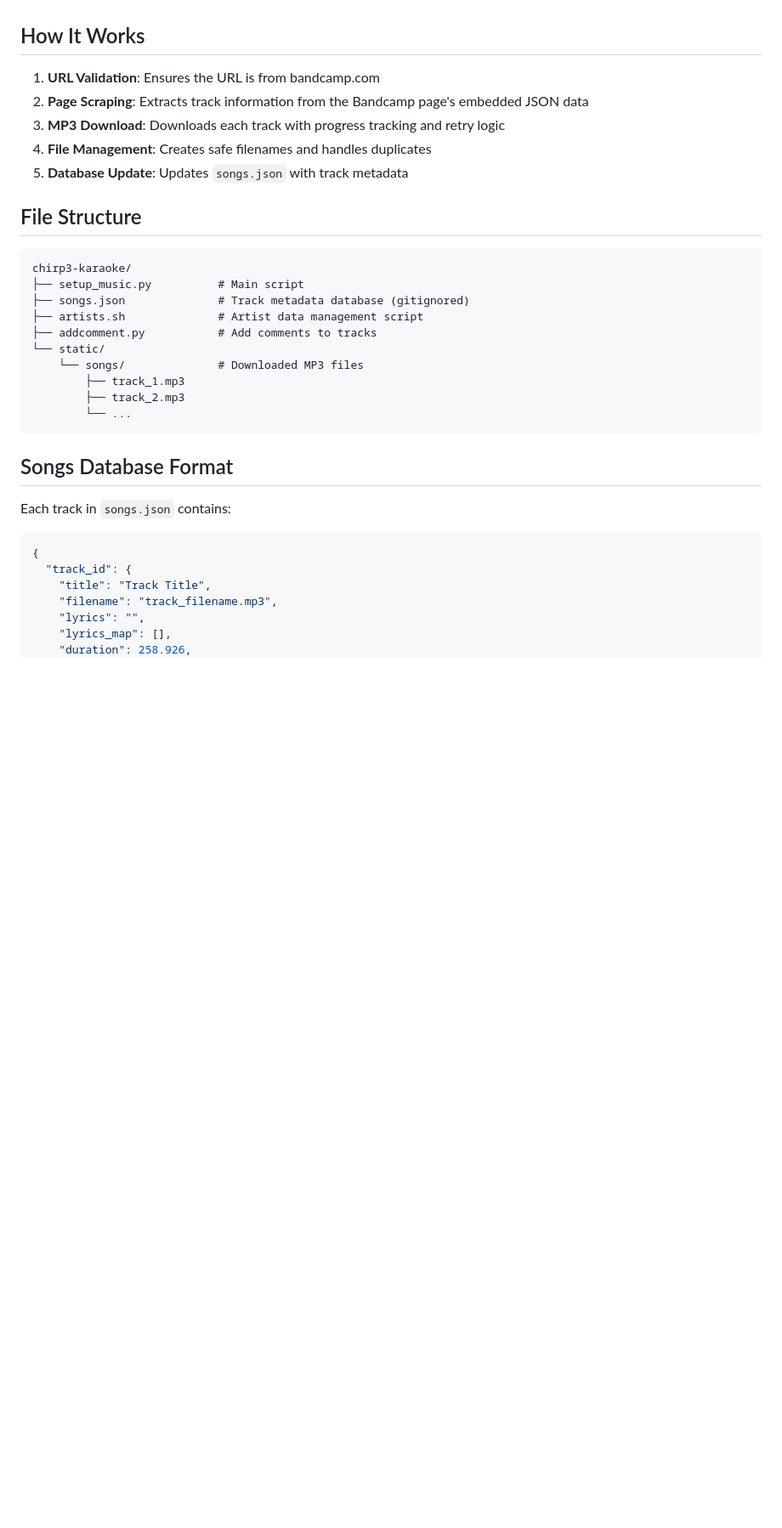
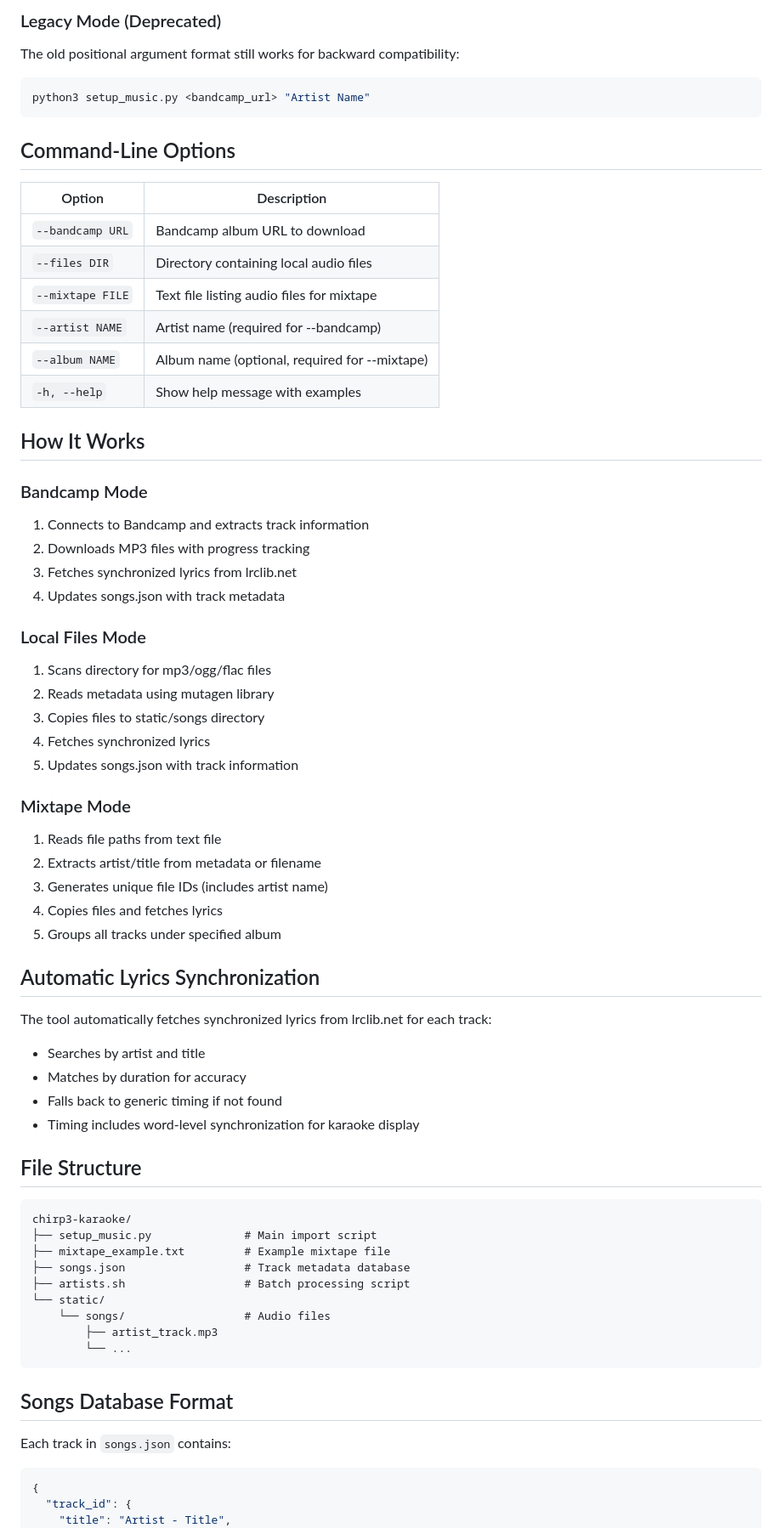
Before and after one commit to dazdaz/chirp3-karaoke, a Markdown page: README_MUSIC_SETUP.md, the part around one of its changes. Shown at 85% size. Drawn GitHub-style; blank space fills up the shorter version.

````diff
--- a/README_MUSIC_SETUP.md
+++ b/README_MUSIC_SETUP.md
@@ -42,24 +73,64 @@ This removes all downloaded files and resets the songs database.
+### Legacy Mode (Deprecated)
+
+The old positional argument format still works for backward compatibility:
+
+```bash
+python3 setup_music.py <bandcamp_url> "Artist Name"
+```
+
+## Command-Line Options
+
+| Option | Description |
+|--------|-------------|
+| `--bandcamp URL` | Bandcamp album URL to download |
+| `--files DIR` | Directory containing local audio files |
+| `--mixtape FILE` | Text file listing audio files for mixtape |
+| `--artist NAME` | Artist name (required for --bandcamp) |
+| `--album NAME` | Album name (optional, required for --mixtape) |
+| `-h, --help` | Show help message with examples |
 
 ## How It Works
 
-1. **URL Validation**: Ensures the URL is from bandcamp.com
-2. **Page Scraping**: Extracts track information from the Bandcamp page's embedded JSON data
-3. **MP3 Download**: Downloads each track with progress tracking and retry logic
-4. **File Management**: Creates safe filenames and handles duplicates
-5. **Database Update**: Updates `songs.json` with track metadata
+### Bandcamp Mode
+1. Connects to Bandcamp and extracts track information
+2. Downloads MP3 files with progress tracking
+3. Fetches synchronized lyrics from lrclib.net
+4. Updates songs.json with track metadata
+
+### Local Files Mode
+1. Scans directory for mp3/ogg/flac files
+2. Reads metadata using mutagen library
+3. Copies files to static/songs directory
+4. Fetches synchronized lyrics
+5. Updates songs.json with track information
+
+### Mixtape Mode
+1. Reads file paths from text file
+2. Extracts artist/title from metadata or filename
+3. Generates unique file IDs (includes artist name)
+4. Copies files and fetches lyrics
+5. Groups all tracks under specified album
+
+## Automatic Lyrics Synchronization
+
+The tool automatically fetches synchronized lyrics from lrclib.net for each track:
+
+- Searches by artist and title
+- Matches by duration for accuracy
+- Falls back to generic timing if not found
+- Timing includes word-level synchronization for karaoke display
 
 ## File Structure
 
 ```
 chirp3-karaoke/
-├── setup_music.py          # Main script
-├── songs.json              # Track metadata database (gitignored)
-├── artists.sh              # Artist data management script
-├── addcomment.py           # Add comments to tracks
+├── setup_music.py              # Main import script
+├── mixtape_example.txt         # Example mixtape file
+├── songs.json                  # Track metadata database
+├── artists.sh                  # Batch processing script
 └── static/
-    └── songs/              # Downloaded MP3 files
-        ├── track_1.mp3
-        ├── track_2.mp3
+    └── songs/                  # Audio files
+        ├── artist_track.mp3
         └── ...
 ```
 
@@ -70,9 +141,5 @@ Each track in `songs.json` contains:
 ```json
 {
   "track_id": {
-    "title": "Track Title",
-    "filename": "track_filename.mp3",
-    "lyrics": "",
-    "lyrics_map": [],
-    "duration": 258.926,
+    "title": "Artist - Title",
     "artist": "Artist Name",
````
Also changed, not shown: other parts of README_MUSIC_SETUP.md (+114 -54 lines).
